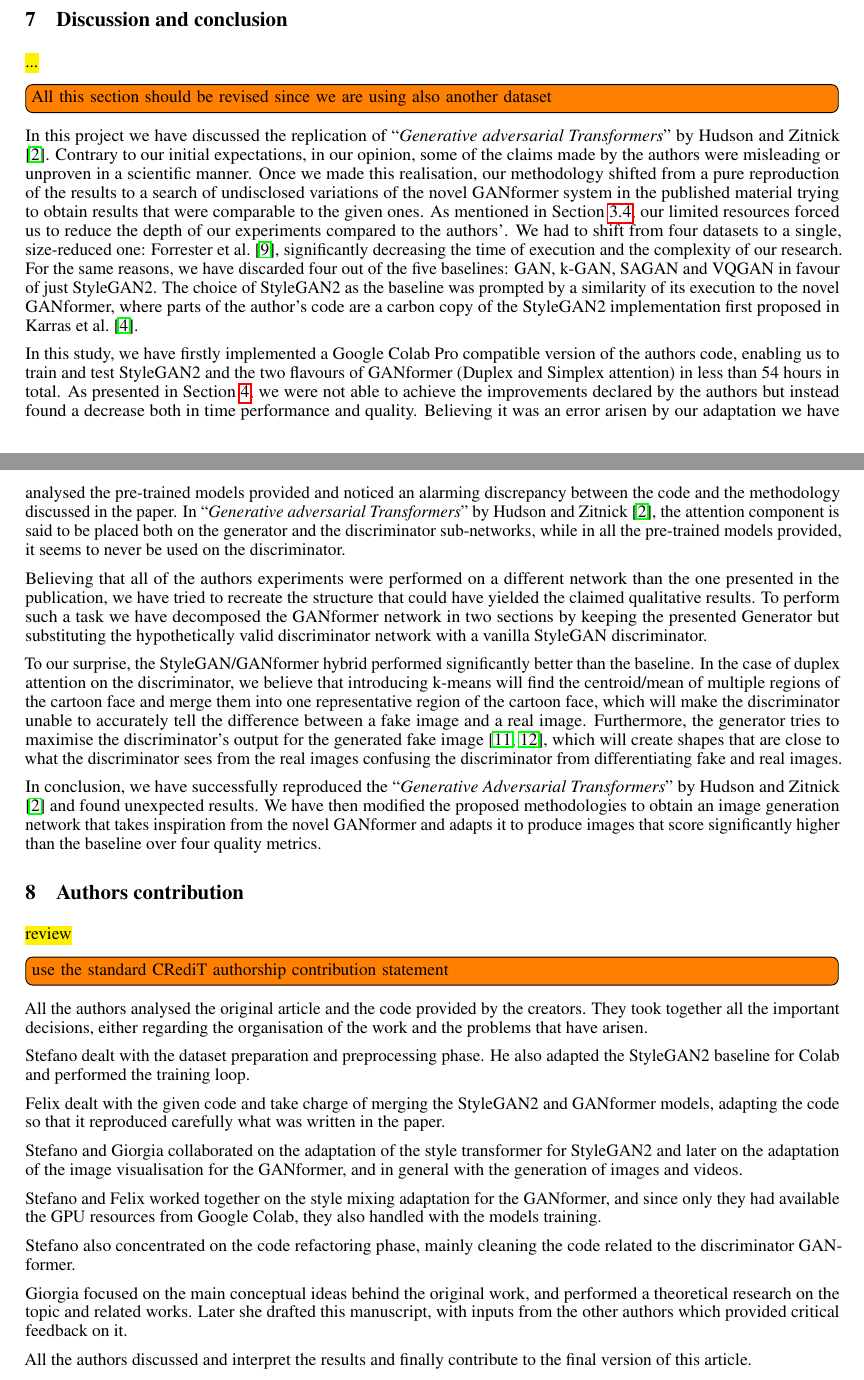
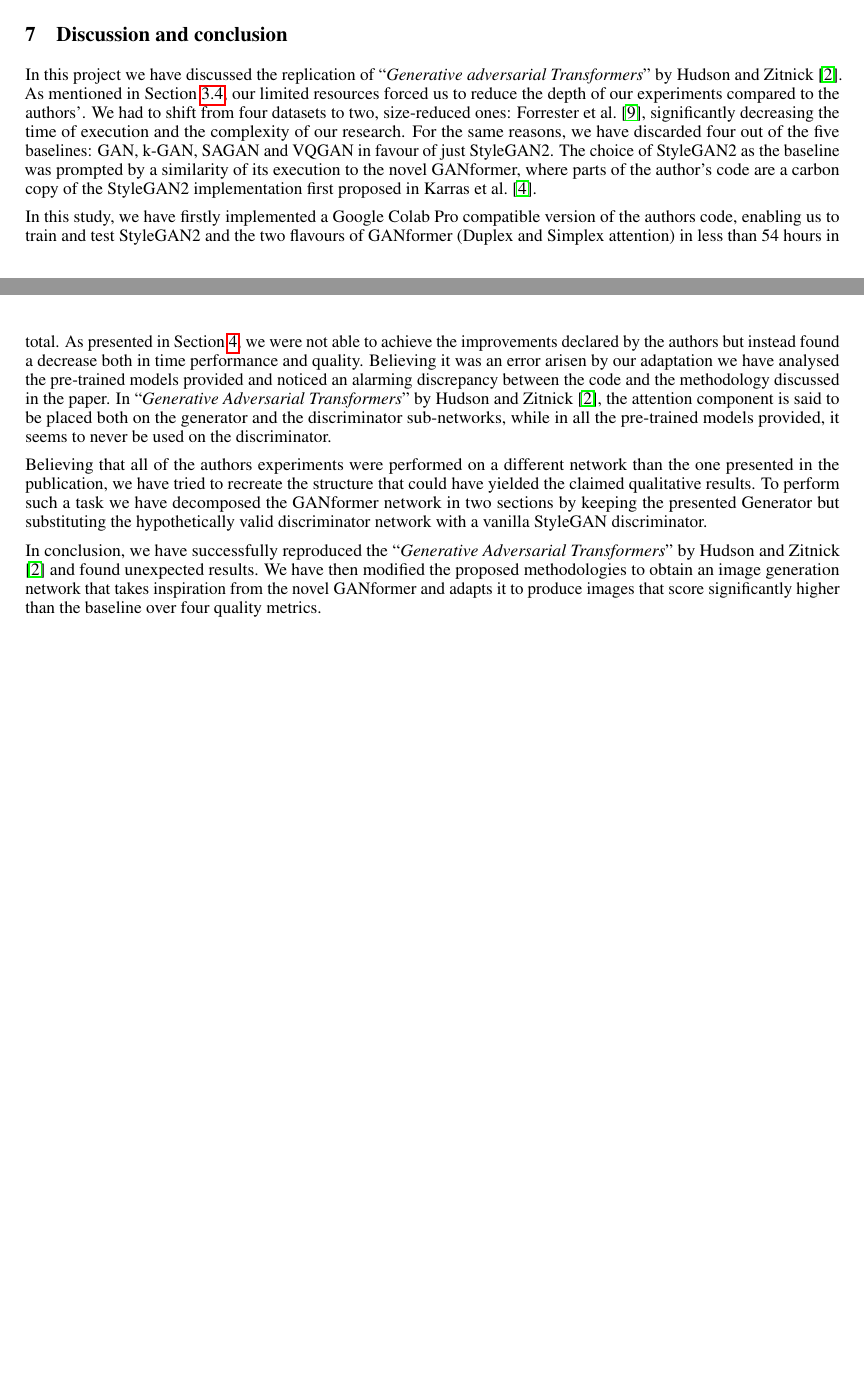
Before and after one commit to GiorgiaAuroraAdorni/gansformer-reproducibility-challenge, a LaTeX paper (report/main.tex): two parts of pages 8 and 9 of 15 before the commit and two parts of pages 7 and 8 of 14 after it, joined at a grey line, cut so that both start at the same text, the shorter picture padded with empty space. Compiled offline with pdfLaTeX.

Commit message:
Other changes

```diff
--- a/report/main.tex
+++ b/report/main.tex
@@ -628,3 +615,4 @@ An image generated by each variation is visible in Figure \ref{fig:summaryImgs}.
 \begin{figure}[htb]
 	\centering
 	\includegraphics[width=\linewidth]{ffhq-imgAll}
+	\caption{\textbf{Generated images using of the various models}.}
@@ -632,9 +619,8 @@ An image generated by each variation is visible in Figure \ref{fig:summaryImgs}.
 	\label{fig:summaryImgs-ffhq}
 \end{figure}
 
+
 \section{Discussion and conclusion}
-\comment{...}{All this section should be revised since we are using also another dataset}
-
 %	Here you can express your judgments and draw your conclusions based on the  evidences
 %	produced on the previous sections.
 %
@@ -644,16 +630,15 @@ An image generated by each variation is visible in Figure \ref{fig:summaryImgs}.
 In this project we have discussed the replication of ``\emph{Generative adversarial Transformers}''
 by
 \citet{hudson2021generative}.
-Contrary to our initial expectations, in our opinion, some of the claims made by the authors were
-misleading or unproven in a scientific manner.
-Once we made this realisation, our methodology shifted from a pure reproduction of the results to a
-search of undisclosed variations of the novel GANformer system in the published material trying to
-obtain
-results that were comparable to the given ones.
+%Contrary to our initial expectations, in our opinion, some of the claims made by the authors were
+%misleading or unproven in a scientific manner.
+%Once we made this realisation, our methodology shifted from a pure reproduction of the results to a
+%search of undisclosed variations of the novel GANformer system in the published material trying to
+%obtain results that were comparable to the given ones.
 As mentioned in Section \ref{sec:comput_req}, our limited resources forced us to reduce the depth
 of our experiments
 compared to the authors'.
-We had to shift from four datasets to a single, size-reduced one: \citet{cartoonset}, significantly
+We had to shift from four datasets to two, size-reduced ones: \citet{cartoonset}, significantly
 decreasing the time of execution and the complexity of our research.
 For the same reasons, we have discarded four out of the five baselines: GAN, k-GAN, SAGAN and
 VQGAN
@@ -696,15 +681,15 @@ the presented
 Generator but substituting the hypothetically valid discriminator network with a vanilla StyleGAN
 discriminator.
 
-To our surprise, the StyleGAN/GANformer hybrid performed significantly better than the baseline. In
-the case of duplex attention on the discriminator, we believe that introducing k-means will find the
-centroid/mean of multiple regions of the cartoon face and merge them into one representative region
-of the cartoon face, which will make the discriminator unable to accurately tell the difference
-between a fake image and a real image. Furthermore, the generator tries to maximise the
-discriminator's output for the generated fake image \cite{gulrajani_improved_2017,
-	arjovsky_wasserstein_2017}, which will create shapes that are close to what the discriminator
-	sees
-from the real images confusing the discriminator from differentiating fake and real images.
+%To our surprise, the StyleGAN/GANformer hybrid performed significantly better than the baseline. In
+%the case of duplex attention on the discriminator, we believe that introducing k-means will find the
+%centroid/mean of multiple regions of the cartoon face and merge them into one representative region
+%of the cartoon face, which will make the discriminator unable to accurately tell the difference
+%between a fake image and a real image. Furthermore, the generator tries to maximise the
+%discriminator's output for the generated fake image \cite{gulrajani_improved_2017,
+%	arjovsky_wasserstein_2017}, which will create shapes that are close to what the discriminator
+%	sees
+%from the real images confusing the discriminator from differentiating fake and real images.
 
 In conclusion, we have successfully reproduced the ``\emph{Generative Adversarial Transformers}''
 by \citet{hudson2021generative} and found unexpected results.
@@ -713,35 +698,35 @@ takes inspiration from the
 novel GANformer and adapts it to produce images that score significantly higher than the baseline
 over four quality metrics.
 
-\section{Authors contribution}
-\comment{review}{use the standard CRediT authorship contribution statement}
-All the authors analysed the original article and the code provided by the creators.
-They took together all the important decisions, either regarding the organisation of the work and the
-problems that have arisen.
-
-Stefano dealt with the dataset preparation and preprocessing phase. He also adapted the StyleGAN2
-baseline for Colab and performed the training loop.
-
-Felix dealt with the given code and take charge of merging the StyleGAN2 and GANformer models,
-adapting the code so that it reproduced carefully what was written in the paper.
-
-Stefano and Giorgia collaborated on the adaptation of the style transformer for StyleGAN2 and later
-on the adaptation of the image visualisation for the GANformer, and in general with the generation
-of images and videos.
-
-Stefano and Felix worked together on the style mixing adaptation for the GANformer, and since only
-they had available the GPU resources from Google Colab, they also handled with the models training.
-
-Stefano also concentrated on the code refactoring phase, mainly cleaning the code related to the
-discriminator GANformer.
-
-Giorgia focused on the main conceptual ideas behind the original work, and performed a theoretical
-research on the topic and related works.
-Later she drafted this manuscript, with inputs from the other authors which provided critical
-feedback on it.
-
-All the authors discussed and interpret the results and finally contribute to the final version of this
-article.
+%\section{Authors contribution}
+%\comment{review}{use the standard CRediT authorship contribution statement}
+%All the authors analysed the original article and the code provided by the creators.
+%They took together all the important decisions, either regarding the organisation of the work and the
+%problems that have arisen.
+%
+%Stefano dealt with the dataset preparation and preprocessing phase. He also adapted the StyleGAN2
+%baseline for Colab and performed the training loop.
+%
+%Felix dealt with the given code and take charge of merging the StyleGAN2 and GANformer models,
+%adapting the code so that it reproduced carefully what was written in the paper.
+%
+%Stefano and Giorgia collaborated on the adaptation of the style transformer for StyleGAN2 and later
+%on the adaptation of the image visualisation for the GANformer, and in general with the generation
+%of images and videos.
+%
+%Stefano and Felix worked together on the style mixing adaptation for the GANformer, and since only
+%they had available the GPU resources from Google Colab, they also handled with the models training.
+%
+%Stefano also concentrated on the code refactoring phase, mainly cleaning the code related to the
+%discriminator GANformer.
+%
+%Giorgia focused on the main conceptual ideas behind the original work, and performed a theoretical
+%research on the topic and related works.
+%Later she drafted this manuscript, with inputs from the other authors which provided critical
+%feedback on it.
+%
+%All the authors discussed and interpret the results and finally contribute to the final version of this
+%article.
 
 
 \clearpage
```
Also changed, not shown: report/main.tex (42 more changed lines).
